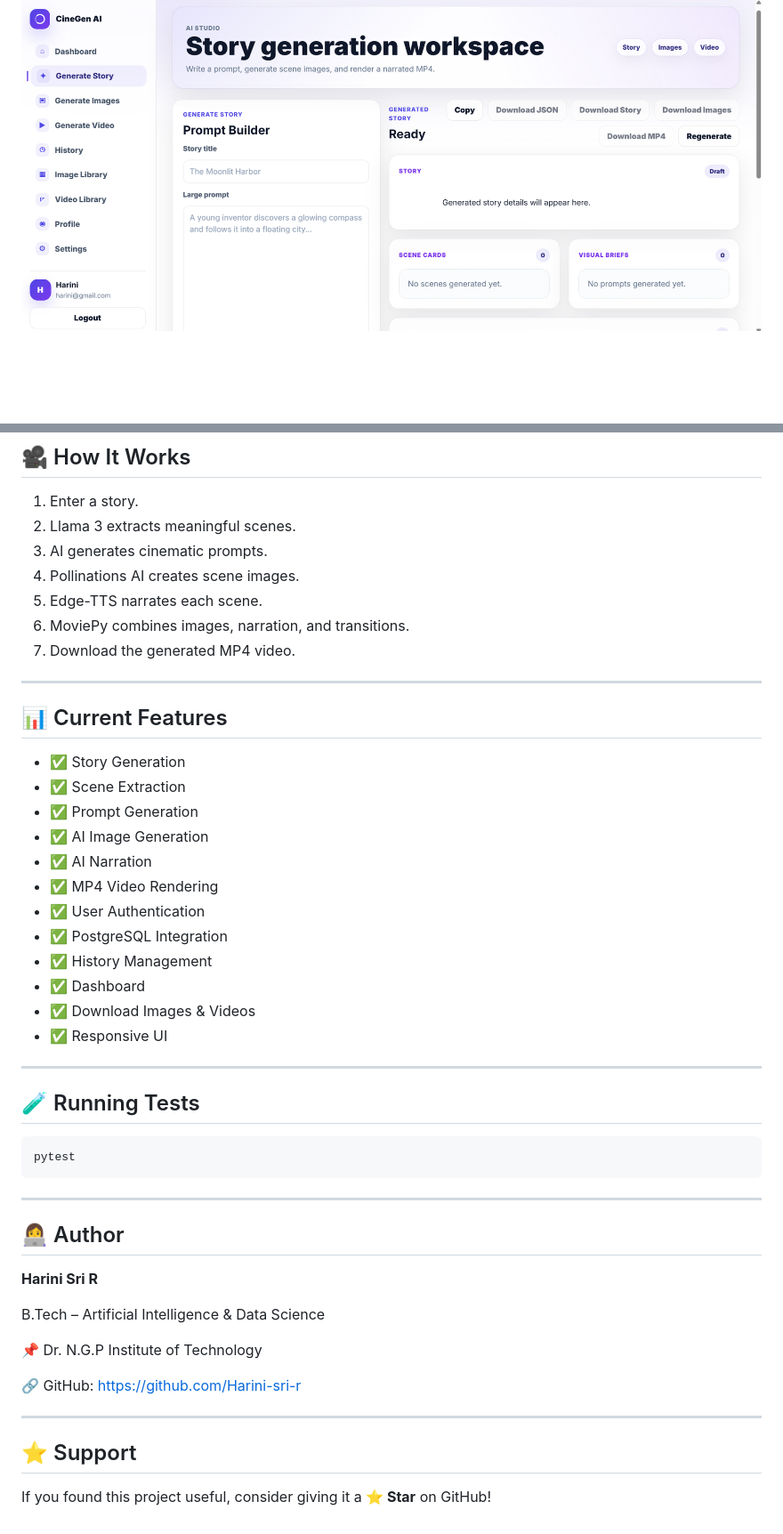
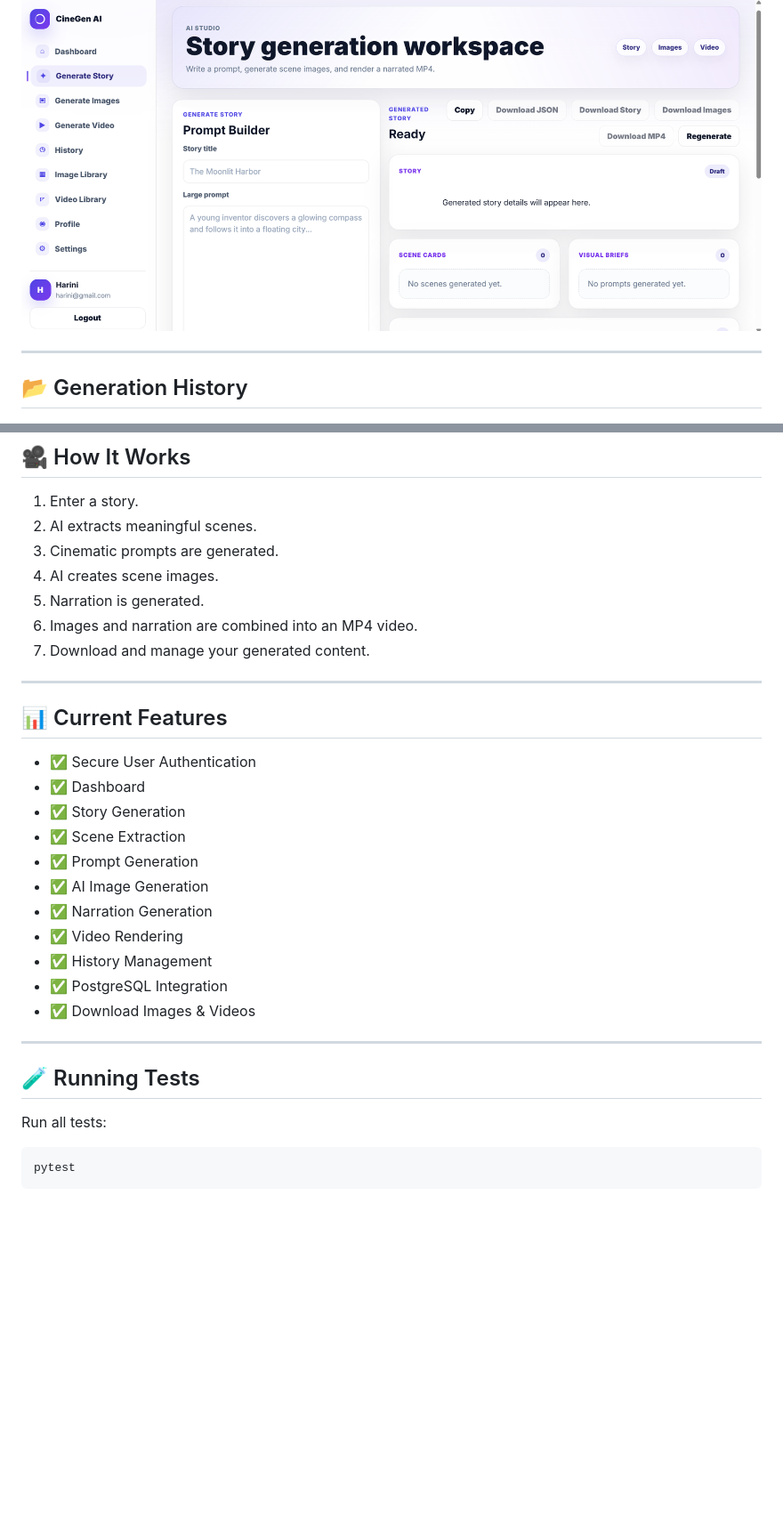
Before and after one commit to Harini-sri-r/CineGen-AI, a Markdown page: README.md, 2 parts joined by grey strips. Shown at 89% size. Drawn GitHub-style; blank space fills up the shorter version.

````diff
--- a/README.md
+++ b/README.md
@@ -29,4 +51,8 @@ CineGen AI is a full-stack AI application that transforms text stories into cine
 ![Story Generation](screenshots/generation.png?v=2)
+
+---
+
+## 📂 Generation History
 
 ![History](screenshots/history.png?v=2)
 
@@ -194,52 +226,35 @@ http://127.0.0.1:5500/index.html
 ## 🎥 How It Works
 
 1. Enter a story.
-2. Llama 3 extracts meaningful scenes.
-3. AI generates cinematic prompts.
-4. Pollinations AI creates scene images.
-5. Edge-TTS narrates each scene.
-6. MoviePy combines images, narration, and transitions.
-7. Download the generated MP4 video.
+2. AI extracts meaningful scenes.
+3. Cinematic prompts are generated.
+4. AI creates scene images.
+5. Narration is generated.
+6. Images and narration are combined into an MP4 video.
+7. Download and manage your generated content.
 
 ---
 
 ## 📊 Current Features
 
+* ✅ Secure User Authentication
+* ✅ Dashboard
 * ✅ Story Generation
 * ✅ Scene Extraction
 * ✅ Prompt Generation
 * ✅ AI Image Generation
-* ✅ AI Narration
-* ✅ MP4 Video Rendering
-* ✅ User Authentication
+* ✅ Narration Generation
+* ✅ Video Rendering
+* ✅ History Management
 * ✅ PostgreSQL Integration
-* ✅ History Management
-* ✅ Dashboard
 * ✅ Download Images & Videos
-* ✅ Responsive UI
 
 ---
 
 ## 🧪 Running Tests
 
+Run all tests:
+
 ```bash
 pytest
 ```
-
----
-
-## 👩‍💻 Author
-
-**Harini Sri R**
-
-B.Tech – Artificial Intelligence & Data Science
-
-📌 Dr. N.G.P Institute of Technology
-
-🔗 GitHub: https://github.com/Harini-sri-r
-
----
-
-## ⭐ Support
-
-If you found this project useful, consider giving it a **⭐ Star** on GitHub!
````
Also changed, not shown: other parts of README.md (+73 -45 lines).
